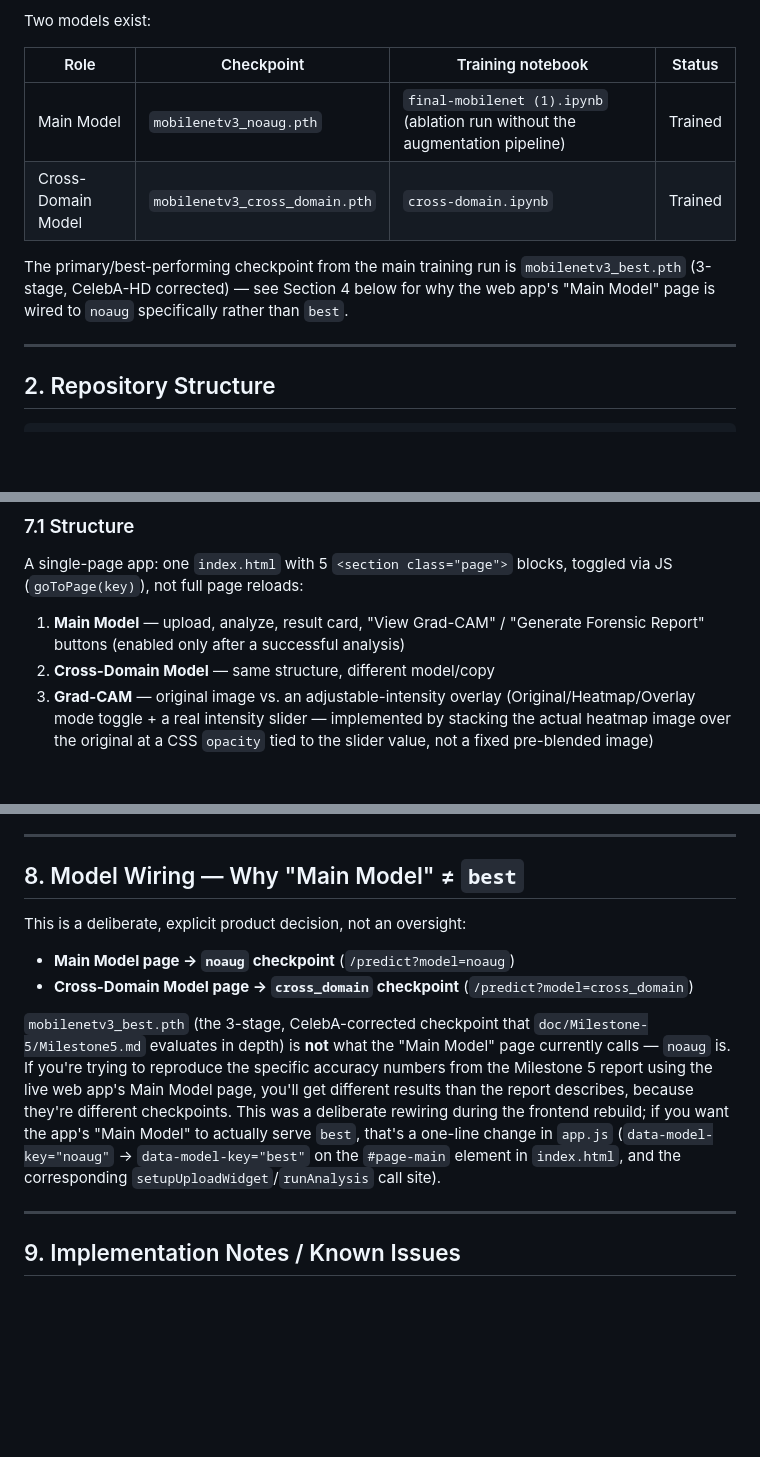
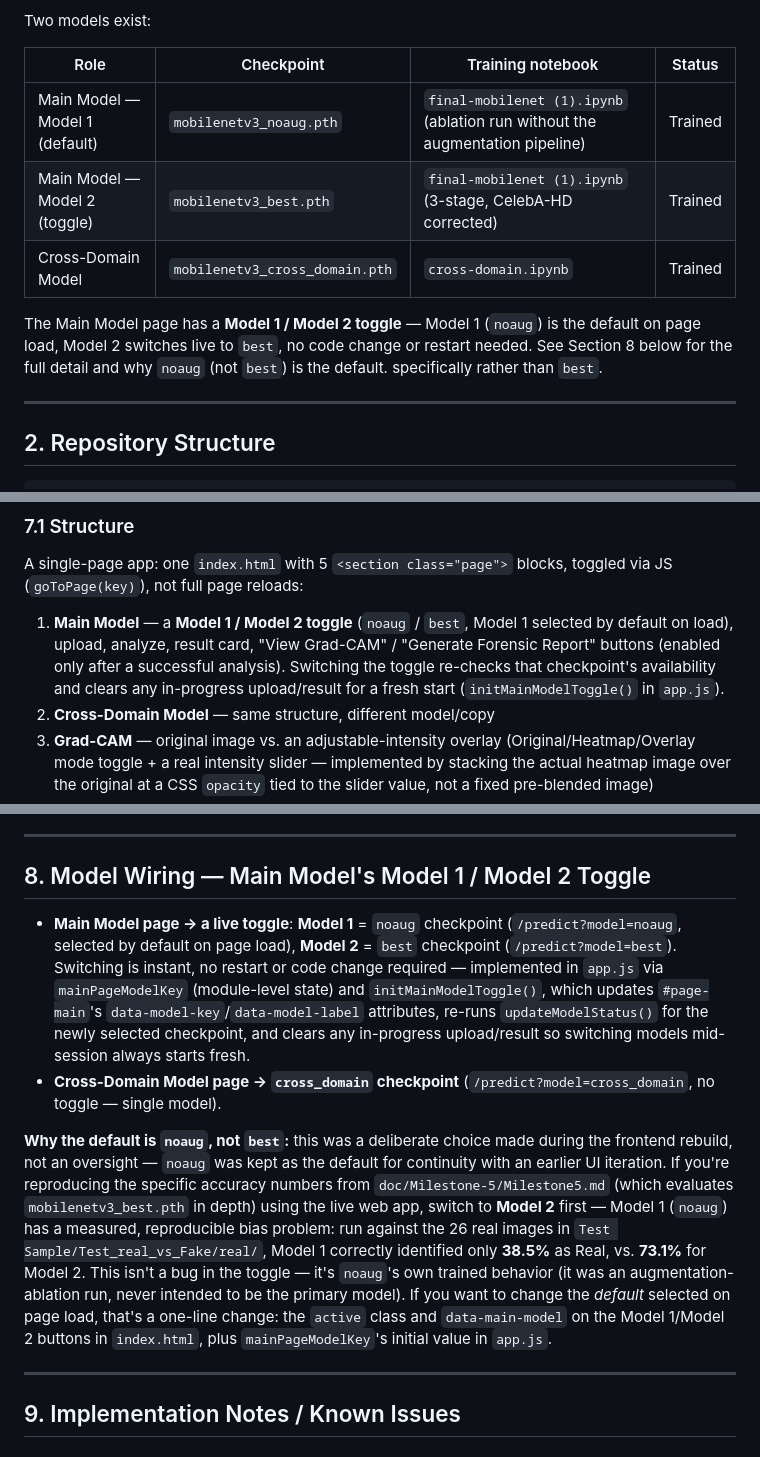
Before and after one commit to Vishakharoy1/Group-11-DS-and-AI-Lab-Project, a Markdown page: DeveloperGuide.md, 3 parts joined by grey strips. Rendered like a GitHub page; blank space fills up the shorter version.

Commit message:
DeveloperGuide.md: update for the Model 1/Model 2 toggle
Was still describing Main Model as hardcoded to noaug requiring a code
change to switch - now documents the live toggle (Model 1=noaug default,
Model 2=best), how it's implemented (mainPageModelKey, initMainModelToggle
in app.js), and the real measured reason to prefer Model 2 when
reproducing Milestone5.md's numbers: Model 1 only identifies 38.5% of
real photos correctly on Test Sample's real/ folder vs. 73.1% for
Model 2 (both measured this session, not estimates).

```diff
--- a/DeveloperGuide.md
+++ b/DeveloperGuide.md
@@ -29,12 +29,14 @@ Two models exist:
 
 | Role | Checkpoint | Training notebook | Status |
 |---|---|---|---|
-| Main Model | `mobilenetv3_noaug.pth` | `final-mobilenet (1).ipynb` (ablation run without the augmentation pipeline) | Trained |
+| Main Model — Model 1 (default) | `mobilenetv3_noaug.pth` | `final-mobilenet (1).ipynb` (ablation run without the augmentation pipeline) | Trained |
+| Main Model — Model 2 (toggle) | `mobilenetv3_best.pth` | `final-mobilenet (1).ipynb` (3-stage, CelebA-HD corrected) | Trained |
 | Cross-Domain Model | `mobilenetv3_cross_domain.pth` | `cross-domain.ipynb` | Trained |
 
-The primary/best-performing checkpoint from the main training run is
-`mobilenetv3_best.pth` (3-stage, CelebA-HD corrected) — see Section 4
-below for why the web app's "Main Model" page is wired to `noaug`
+The Main Model page has a **Model 1 / Model 2 toggle** — Model 1
+(`noaug`) is the default on page load, Model 2 switches live to `best`,
+no code change or restart needed. See Section 8 below for the full
+detail and why `noaug` (not `best`) is the default.
 specifically rather than `best`.
 
 ---
@@ -365,9 +367,12 @@ Plain HTML/CSS/JS (no build step, no framework) in
 A single-page app: one `index.html` with 5 `<section class="page">`
 blocks, toggled via JS (`goToPage(key)`), not full page reloads:
 
-1. **Main Model** — upload, analyze, result card, "View Grad-CAM" /
-   "Generate Forensic Report" buttons (enabled only after a successful
-   analysis)
+1. **Main Model** — a **Model 1 / Model 2 toggle** (`noaug` / `best`,
+   Model 1 selected by default on load), upload, analyze, result card,
+   "View Grad-CAM" / "Generate Forensic Report" buttons (enabled only
+   after a successful analysis). Switching the toggle re-checks that
+   checkpoint's availability and clears any in-progress upload/result for
+   a fresh start (`initMainModelToggle()` in `app.js`).
 2. **Cross-Domain Model** — same structure, different model/copy
 3. **Grad-CAM** — original image vs. an adjustable-intensity overlay
    (Original/Heatmap/Overlay mode toggle + a real intensity slider —
@@ -454,25 +459,35 @@ re-fetching from the server.
 
 ---
 
-## 8. Model Wiring — Why "Main Model" ≠ `best`
+## 8. Model Wiring — Main Model's Model 1 / Model 2 Toggle
 
-This is a deliberate, explicit product decision, not an oversight:
+- **Main Model page → a live toggle**: **Model 1** = `noaug` checkpoint
+  (`/predict?model=noaug`, selected by default on page load), **Model 2**
+  = `best` checkpoint (`/predict?model=best`). Switching is instant, no
+  restart or code change required — implemented in `app.js` via
+  `mainPageModelKey` (module-level state) and `initMainModelToggle()`,
+  which updates `#page-main`'s `data-model-key`/`data-model-label`
+  attributes, re-runs `updateModelStatus()` for the newly selected
+  checkpoint, and clears any in-progress upload/result so switching
+  models mid-session always starts fresh.
+- **Cross-Domain Model page → `cross_domain` checkpoint**
+  (`/predict?model=cross_domain`, no toggle — single model).
 
-- **Main Model page → `noaug` checkpoint** (`/predict?model=noaug`)
-- **Cross-Domain Model page → `cross_domain` checkpoint**
-  (`/predict?model=cross_domain`)
-
-`mobilenetv3_best.pth` (the 3-stage, CelebA-corrected checkpoint that
-`doc/Milestone-5/Milestone5.md` evaluates in depth) is **not** what the
-"Main Model" page currently calls — `noaug` is. If you're trying to
-reproduce the specific accuracy numbers from the Milestone 5 report using
-the live web app's Main Model page, you'll get different results than
-the report describes, because they're different checkpoints. This was a
-deliberate rewiring during the frontend rebuild; if you want the app's
-"Main Model" to actually serve `best`, that's a one-line change in
-`app.js` (`data-model-key="noaug"` → `data-model-key="best"` on the
-`#page-main` element in `index.html`, and the corresponding
-`setupUploadWidget`/`runAnalysis` call site).
+**Why the default is `noaug`, not `best`:** this was a deliberate choice
+made during the frontend rebuild, not an oversight — `noaug` was kept as
+the default for continuity with an earlier UI iteration. If you're
+reproducing the specific accuracy numbers from
+`doc/Milestone-5/Milestone5.md` (which evaluates `mobilenetv3_best.pth`
+in depth) using the live web app, switch to **Model 2** first — Model 1
+(`noaug`) has a measured, reproducible bias problem: run against the 26
+real images in `Test Sample/Test_real_vs_Fake/real/`, Model 1 correctly
+identified only **38.5%** as Real, vs. **73.1%** for Model 2. This isn't
+a bug in the toggle — it's `noaug`'s own trained behavior (it was an
+augmentation-ablation run, never intended to be the primary model). If
+you want to change the *default* selected on page load, that's a
+one-line change: the `active` class and `data-main-model` on the
+Model 1/Model 2 buttons in `index.html`, plus `mainPageModelKey`'s
+initial value in `app.js`.
 
 ---
 
```
